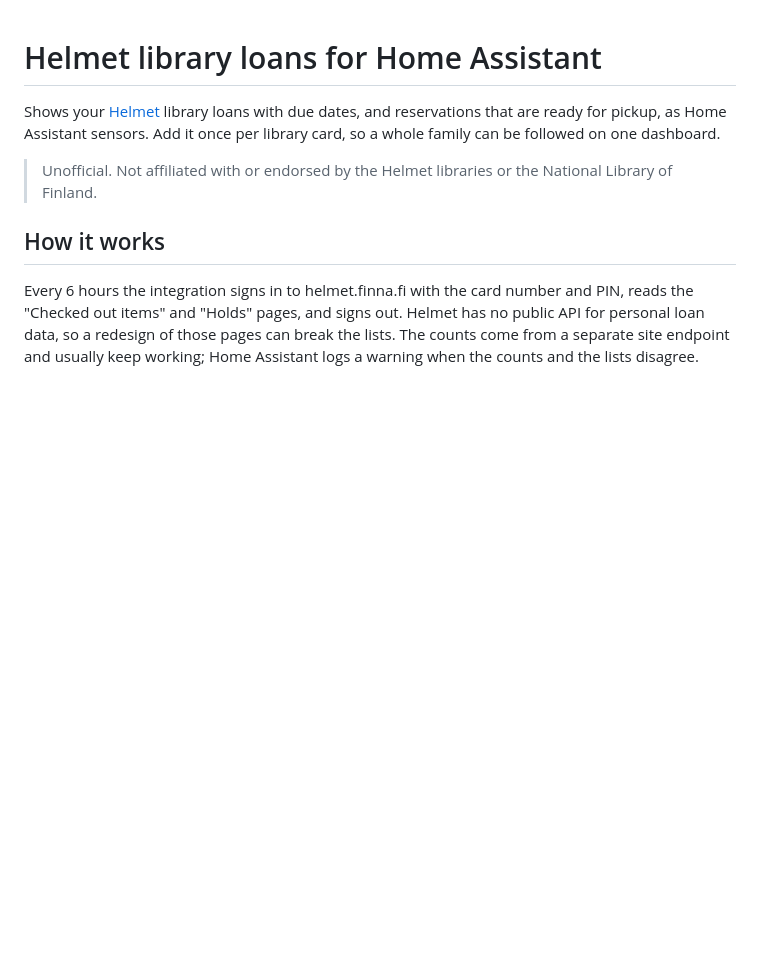
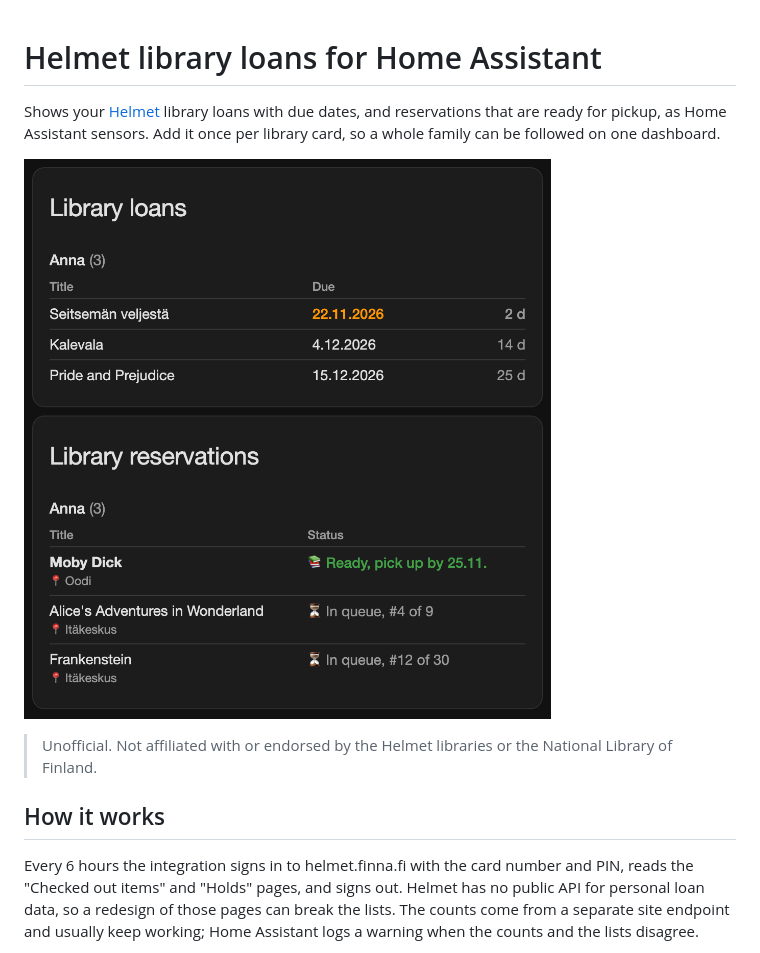
Before and after one commit to Crare/ha-helmet, a Markdown page: README.md, the part around the change. GitHub-like rendering; pictures changed too: docs/helmet-cards.png (added); blank space fills up the shorter version.

Commit message:
docs: add example screenshot of the dashboard cards
Rendered from the real card code with made-up data.

Co-Authored-By: Claude Opus 5.5 <noreply@anthropic.com>

```diff
--- a/README.md
+++ b/README.md
@@ -3,6 +3,8 @@
 Shows your [Helmet](https://helmet.finna.fi/) library loans with due dates, and
 reservations that are ready for pickup, as Home Assistant sensors. Add it once per
 library card, so a whole family can be followed on one dashboard.
+
+![Helmet loans and reservations cards with example data](docs/helmet-cards.png)
 
 > Unofficial. Not affiliated with or endorsed by the Helmet libraries or the National
 > Library of Finland.
```
